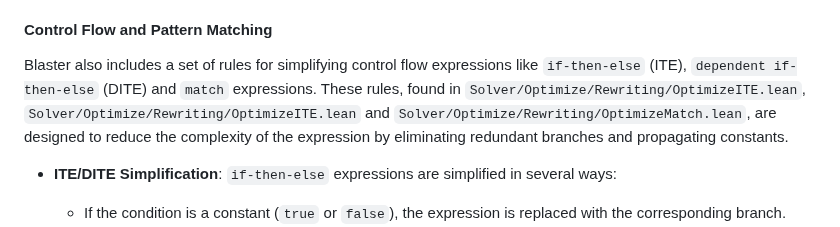
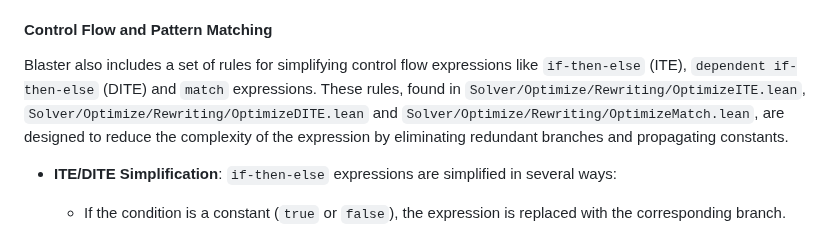
Before and after one commit to input-output-hk/Lean-blaster, a Markdown page: README.md, the part around the change. GitHub-like rendering.

Commit message:
Update README.md
Co-authored-by: Copilot <175728472+Copilot@users.noreply.github.com>

```diff
--- a/README.md
+++ b/README.md
@@ -227,7 +227,7 @@ These are just a few examples of the many optimization rules that Blaster applie
 
 #### Control Flow and Pattern Matching
 
-Blaster also includes a set of rules for simplifying control flow expressions like `if-then-else` (ITE), `dependent if-then-else` (DITE) and `match` expressions. These rules, found in `Solver/Optimize/Rewriting/OptimizeITE.lean`, `Solver/Optimize/Rewriting/OptimizeITE.lean` and `Solver/Optimize/Rewriting/OptimizeMatch.lean`, are designed to reduce the complexity of the expression by eliminating redundant branches and propagating constants.
+Blaster also includes a set of rules for simplifying control flow expressions like `if-then-else` (ITE), `dependent if-then-else` (DITE) and `match` expressions. These rules, found in `Solver/Optimize/Rewriting/OptimizeITE.lean`, `Solver/Optimize/Rewriting/OptimizeDITE.lean` and `Solver/Optimize/Rewriting/OptimizeMatch.lean`, are designed to reduce the complexity of the expression by eliminating redundant branches and propagating constants.
 
 - **ITE/DITE Simplification**: `if-then-else` expressions are simplified in several ways:
   - If the condition is a constant (`true` or `false`), the expression is replaced with the corresponding branch.
```
